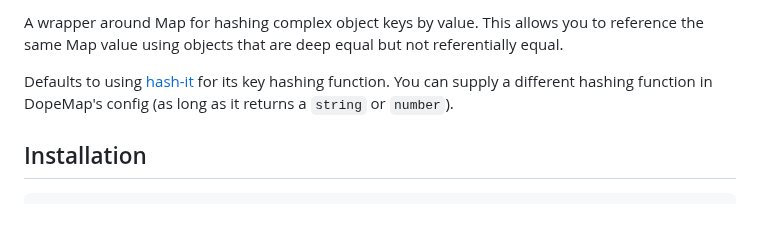
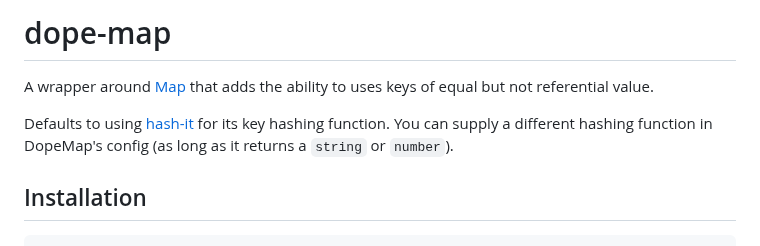
Before and after one commit to johnhaup/dope-map, a Markdown page: README.md, the part around one of its changes. Rendered like a GitHub page; blank space fills up the shorter version.

```diff
--- a/README.md
+++ b/README.md
@@ -2,7 +6,9 @@
 
-A wrapper around Map for hashing complex object keys by value. This allows you to reference the same Map value using objects that are deep equal but not referentially equal.
+# dope-map
 
-Defaults to using [hash-it](https://github.com/planttheidea/hash-it) for its key hashing function.  You can supply a different hashing function in DopeMap's config (as long as it returns a `string` or `number`).
+A wrapper around [Map](https://developer.mozilla.org/en-US/docs/Web/JavaScript/Reference/Global_Objects/Map) that adds the ability to uses keys of equal but not referential value.
+
+Defaults to using [hash-it](https://github.com/planttheidea/hash-it) for its key hashing function. You can supply a different hashing function in DopeMap's config (as long as it returns a `string` or `number`).
 
 ## Installation
 
```
Also changed, not shown: other parts of README.md (+5 -1 lines), dope.jpg (added), 4 other files.
